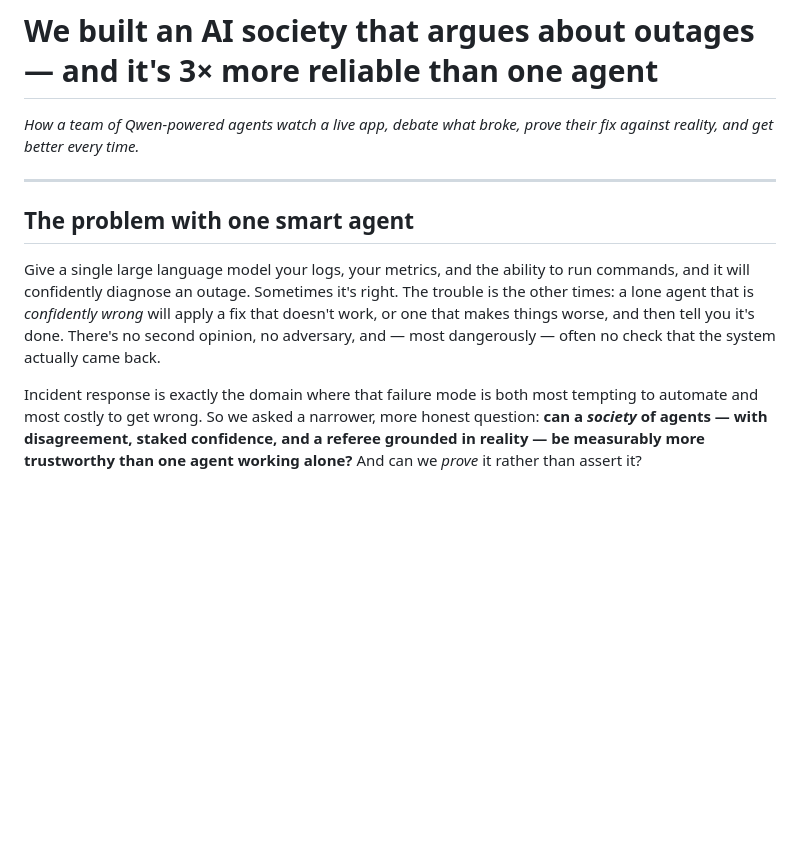
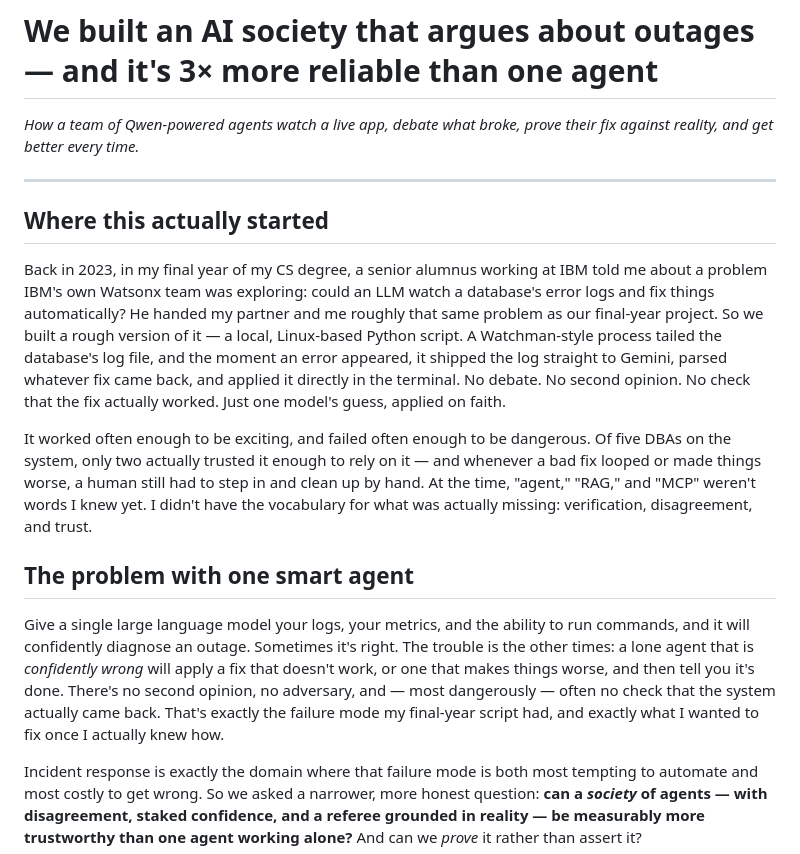
Before and after one commit to bilalhassan-567/mayday-agent-society, a Markdown page: docs/submission/blog-post.md, the part around the change. Rendered like a GitHub page; blank space fills up the shorter version.

```diff
--- a/docs/submission/blog-post.md
+++ b/docs/submission/blog-post.md
@@ -4,6 +4,23 @@
 against reality, and get better every time.*
 
 ---
+
+## Where this actually started
+
+Back in 2023, in my final year of my CS degree, a senior alumnus working at IBM told me
+about a problem IBM's own Watsonx team was exploring: could an LLM watch a database's
+error logs and fix things automatically? He handed my partner and me roughly that same
+problem as our final-year project. So we built a rough version of it — a local,
+Linux-based Python script. A Watchman-style process tailed the database's log file, and
+the moment an error appeared, it shipped the log straight to Gemini, parsed whatever fix
+came back, and applied it directly in the terminal. No debate. No second opinion. No check
+that the fix actually worked. Just one model's guess, applied on faith.
+
+It worked often enough to be exciting, and failed often enough to be dangerous. Of five
+DBAs on the system, only two actually trusted it enough to rely on it — and whenever a bad
+fix looped or made things worse, a human still had to step in and clean up by hand. At the
+time, "agent," "RAG," and "MCP" weren't words I knew yet. I didn't have the vocabulary for
+what was actually missing: verification, disagreement, and trust.
 
 ## The problem with one smart agent
 
@@ -12,7 +29,8 @@ commands, and it will confidently diagnose an outage. Sometimes it's right. The
 the other times: a lone agent that is *confidently wrong* will apply a fix that doesn't
 work, or one that makes things worse, and then tell you it's done. There's no second
 opinion, no adversary, and — most dangerously — often no check that the system actually
-came back.
+came back. That's exactly the failure mode my final-year script had, and exactly what I
+wanted to fix once I actually knew how.
 
 Incident response is exactly the domain where that failure mode is both most tempting to
 automate and most costly to get wrong. So we asked a narrower, more honest question: **can
```
Also changed, not shown: README.md (+11 -0 lines), docs/submission/devpost-description.md (+27 -7 lines).
